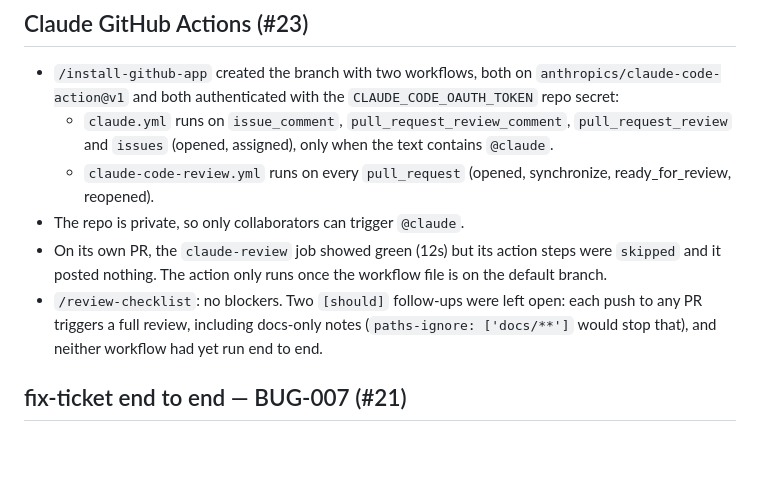
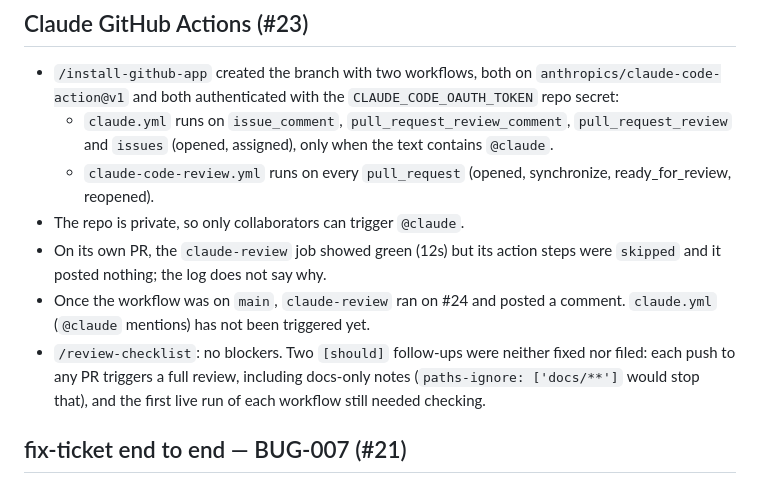
Before and after one commit to baonguyen-agilityio/ai-tools-training, a Markdown page: docs/notes/day-09.md, the part around the change. Rendered like a GitHub page; blank space fills up the shorter version.

Commit message:
docs: state observed claude-review behaviour, not an inferred cause, in day 09 notes

```diff
--- a/docs/notes/day-09.md
+++ b/docs/notes/day-09.md
@@ -34,8 +34,9 @@ none today
   - `claude.yml` runs on `issue_comment`, `pull_request_review_comment`, `pull_request_review` and `issues` (opened, assigned), only when the text contains `@claude`.
   - `claude-code-review.yml` runs on every `pull_request` (opened, synchronize, ready_for_review, reopened).
 - The repo is private, so only collaborators can trigger `@claude`.
-- On its own PR, the `claude-review` job showed green (12s) but its action steps were `skipped` and it posted nothing. The action only runs once the workflow file is on the default branch.
-- `/review-checklist`: no blockers. Two `[should]` follow-ups were left open: each push to any PR triggers a full review, including docs-only notes (`paths-ignore: ['docs/**']` would stop that), and neither workflow had yet run end to end.
+- On its own PR, the `claude-review` job showed green (12s) but its action steps were `skipped` and it posted nothing; the log does not say why.
+- Once the workflow was on `main`, `claude-review` ran on #24 and posted a comment. `claude.yml` (`@claude` mentions) has not been triggered yet.
+- `/review-checklist`: no blockers. Two `[should]` follow-ups were neither fixed nor filed: each push to any PR triggers a full review, including docs-only notes (`paths-ignore: ['docs/**']` would stop that), and the first live run of each workflow still needed checking.
 
 ## fix-ticket end to end — BUG-007 (#21)
 - Red test e15543e, fix fe15066: the `month` regex in `src/server.js` became `/^\d{4}-(0[1-9]|1[0-2])$/`, so `2026-13` and `2026-00` return 400.
```
